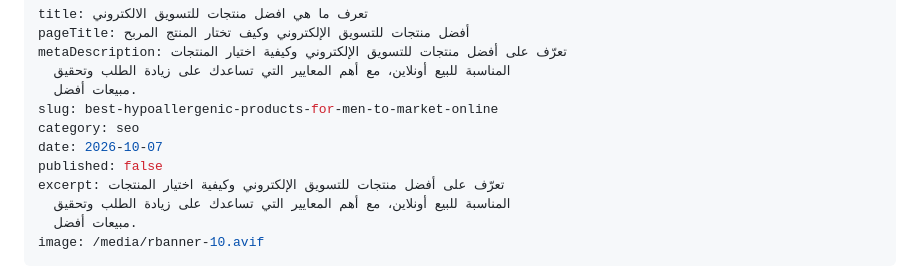
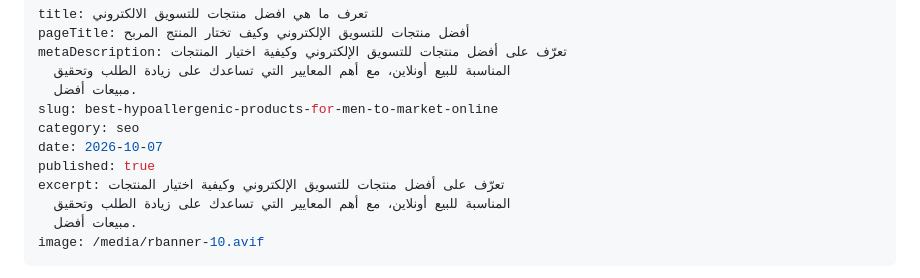
Before and after one commit to mazenwork33/rehla-langing, a Markdown page: content/articles/2026-10-07-tarf-ma-hy-afdhl-mntjat-lltswyq-alalktrwny.md, the part around the change. GitHub-like rendering.

Commit message:
Update content/articles/2026-10-07-tarf-ma-hy-afdhl-mntjat-lltswyq-alalktrwny.md (via Pages CMS)

```diff
--- a/content/articles/2026-10-07-tarf-ma-hy-afdhl-mntjat-lltswyq-alalktrwny.md
+++ b/content/articles/2026-10-07-tarf-ma-hy-afdhl-mntjat-lltswyq-alalktrwny.md
@@ -7,7 +7,7 @@ metaDescription: تعرّف على أفضل منتجات للتسويق الإل
 slug: best-hypoallergenic-products-for-men-to-market-online
 category: seo
 date: 2026-10-07
-published: false
+published: true
 excerpt: تعرّف على أفضل منتجات للتسويق الإلكتروني وكيفية اختيار المنتجات
   المناسبة للبيع أونلاين، مع أهم المعايير التي تساعدك على زيادة الطلب وتحقيق
   مبيعات أفضل.
```
